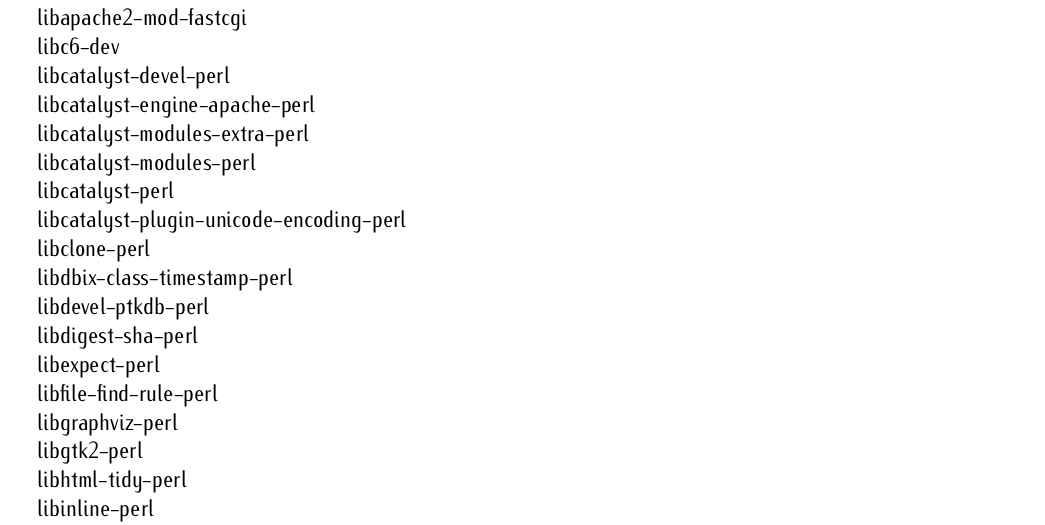
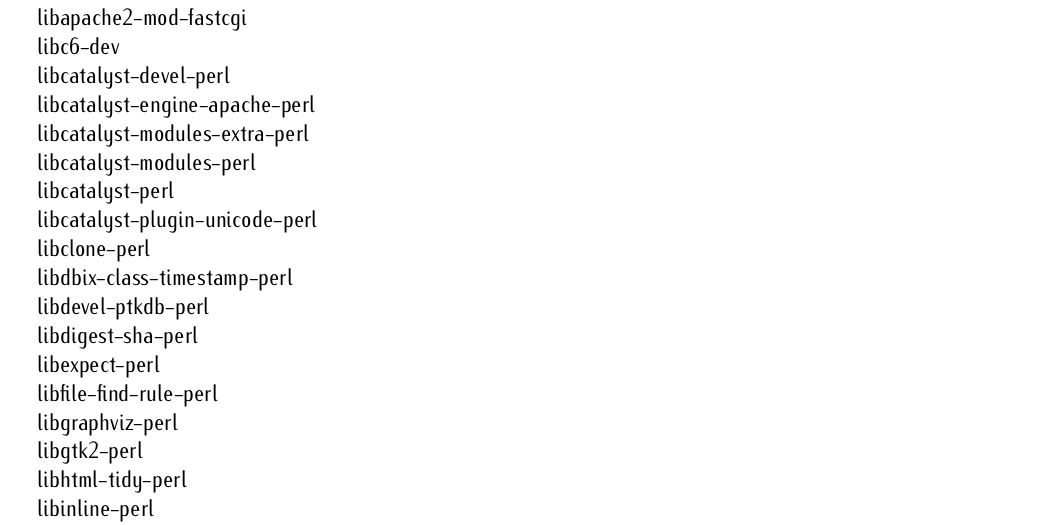
Before and after one commit to HugoCornelis/heterarch, a LaTeX document (installation-ubuntu-xenial/installation-ubuntu-xenial.tex): part of page 2 of 5, cut so that both start at the same text. Compiled offline with pdfLaTeX.

Commit message:
1. Updated installation-ubuntu-xenial.

```diff
--- a/installation-ubuntu-xenial/installation-ubuntu-xenial.tex
+++ b/installation-ubuntu-xenial/installation-ubuntu-xenial.tex
@@ -106,7 +106,7 @@ option to install additional dependencies.
 \item libcatalyst-modules-perl
 \item libcatalyst-perl
 
-\item libcatalyst-plugin-unicode-encoding-perl
+\item libcatalyst-plugin-unicode-perl
 
 %\item libcherokee-mod-geoip
 \item libclone-perl
```
